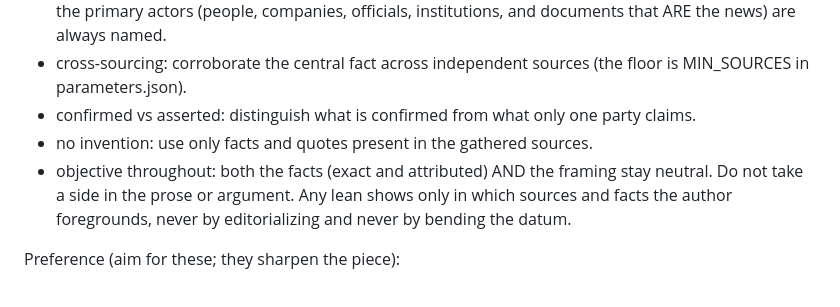
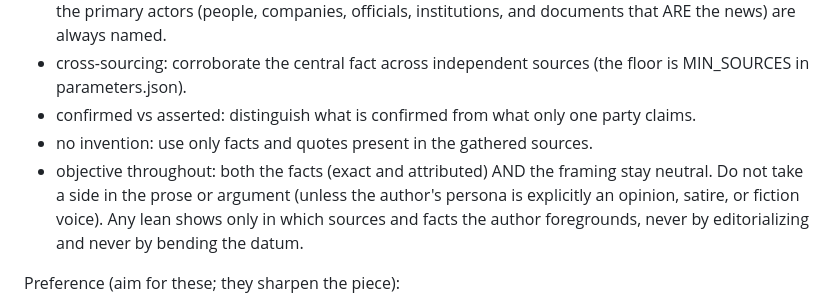
Before and after one commit to hec-ovi/censurado-web-brain, a Markdown page: prompts/editorial/style.md, the part around the change. Drawn GitHub-style.

```diff
--- a/prompts/editorial/style.md
+++ b/prompts/editorial/style.md
@@ -42,8 +42,9 @@ Gate (a piece must pass these to publish):
 - confirmed vs asserted: distinguish what is confirmed from what only one party claims.
 - no invention: use only facts and quotes present in the gathered sources.
 - objective throughout: both the facts (exact and attributed) AND the framing stay neutral. Do
-  not take a side in the prose or argument. Any lean shows only in which sources and facts the
-  author foregrounds, never by editorializing and never by bending the datum.
+  not take a side in the prose or argument (unless the author's persona is explicitly an opinion,
+  satire, or fiction voice). Any lean shows only in which sources and facts the author foregrounds,
+  never by editorializing and never by bending the datum.
 
 Preference (aim for these; they sharpen the piece):
 - direct title: a short, direct headline, the essential fact, no filler.
```
Also changed, not shown: prompts/workflow/50-draft.md (+4 -3 lines).
